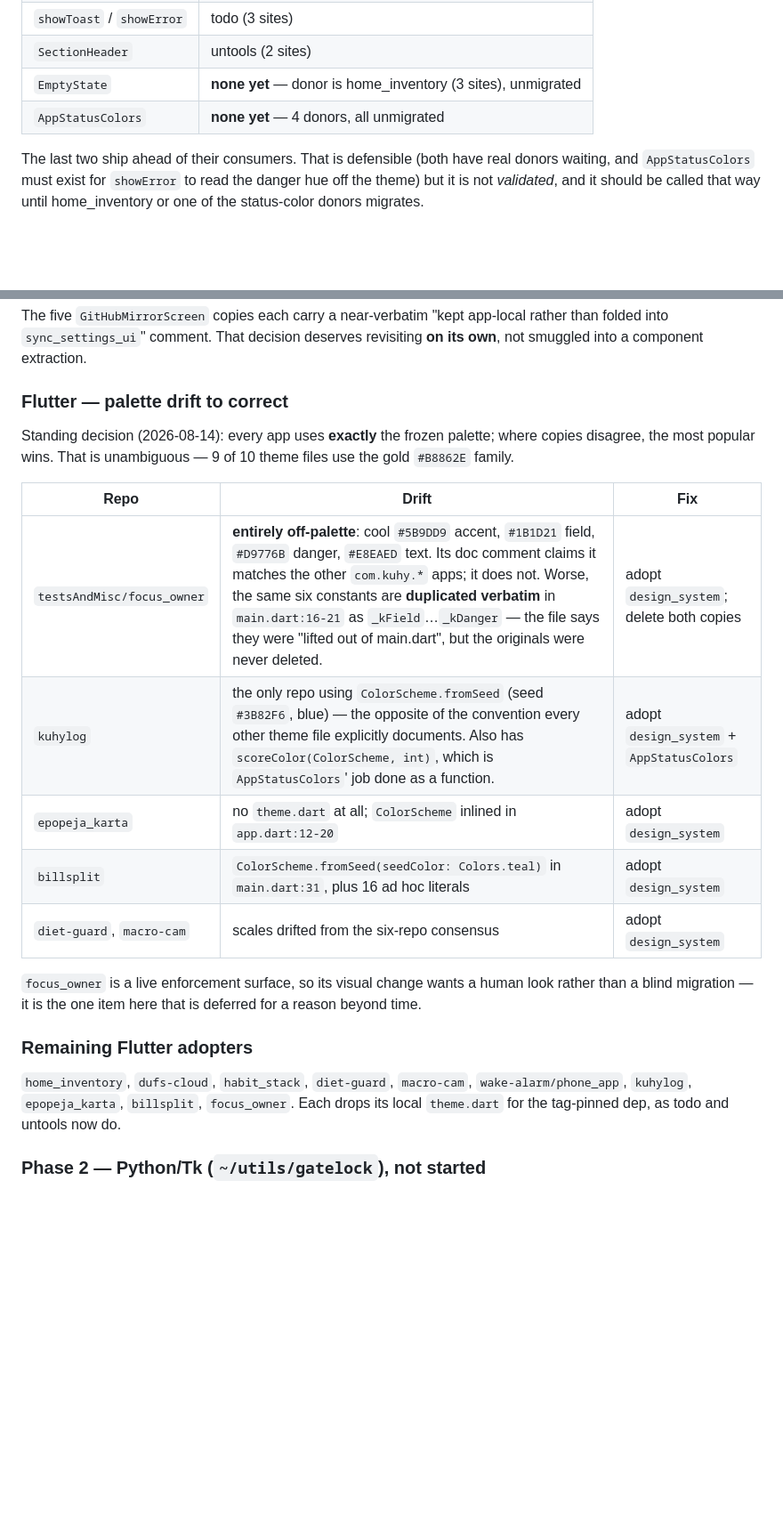
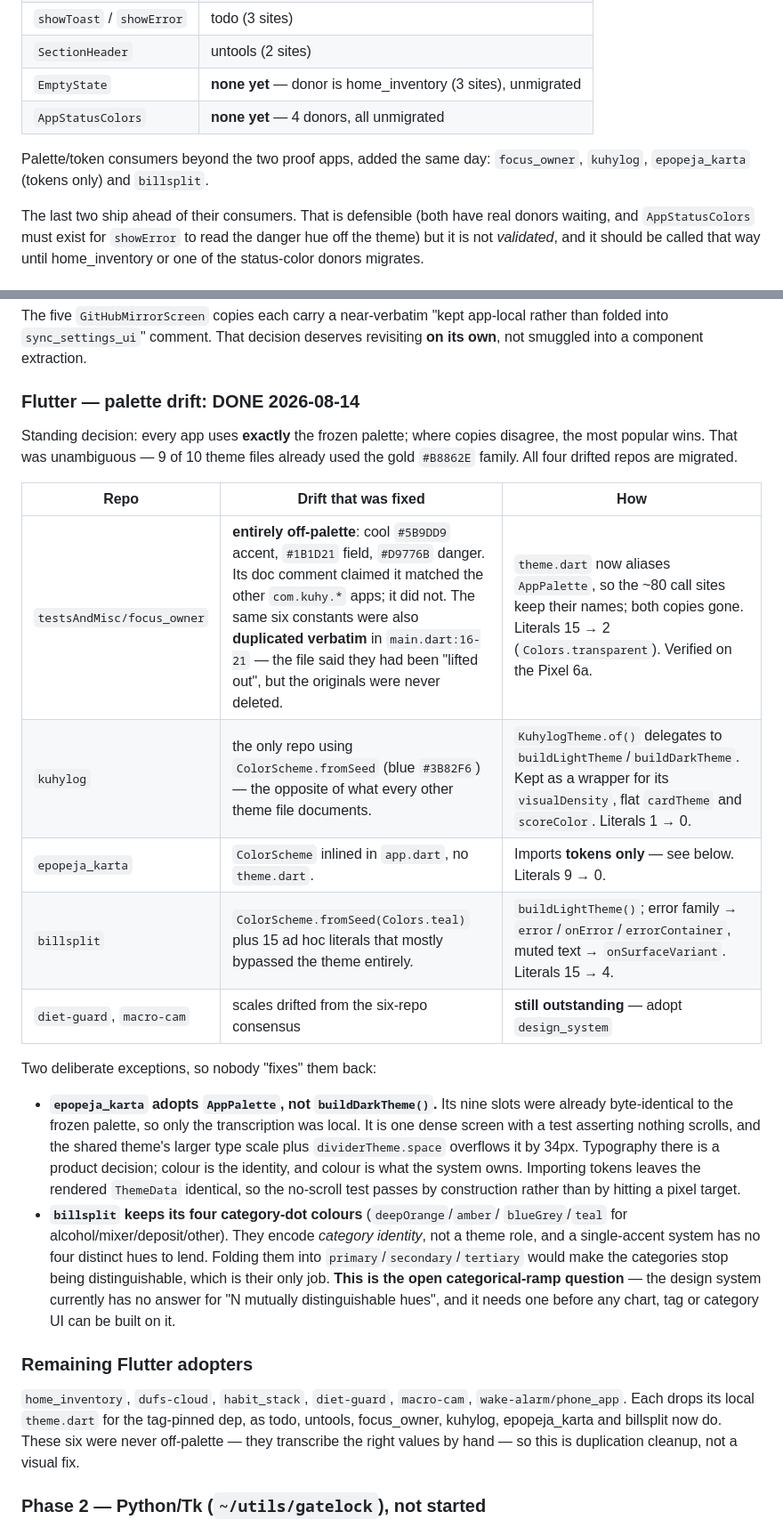
Before and after one commit to kuhyx/utils, a Markdown page: unified-design-system/nielsen-audit.md, 2 parts joined by grey strips. Shown at 89% size. Drawn GitHub-style; blank space fills up the shorter version.

Commit message:
Record the four palette migrations as done
focus_owner, kuhylog, epopeja_karta and billsplit are all on the frozen
palette now, so the "drift to correct" table becomes a record of what was
fixed rather than a to-do. diet-guard and macro-cam remain.

Writes down the two deliberate exceptions, because both look like
oversights to anyone who did not make them:

epopeja_karta imports AppPalette rather than buildDarkTheme(). Its nine
slots were already byte-identical to the frozen palette, so only the
transcription was local, and it is one dense screen with a test asserting
nothing scrolls -- the shared theme's larger type scale overflows it by
34px. Importing tokens leaves the rendered ThemeData identical, so that
test passes by construction rather than by tuning sizes until it fits.

billsplit keeps its four category-dot colours. They encode which category
an item is, not a theme role, and a single-accent system has no four
distinct hues to lend them. That is now flagged as the open
categorical-ramp question: the design system has no answer for "N
mutually distinguishable hues", and it needs one before any chart, tag or
category UI can be built on it.

Co-Authored-By: Claude Opus 5 (1M context) <noreply@anthropic.com>
Claude-Session: https://claude.ai/code/session_01XS1m7b1piBtAL22USLW6jL

```diff
--- a/unified-design-system/nielsen-audit.md
+++ b/unified-design-system/nielsen-audit.md
@@ -76,6 +76,9 @@ exists to prevent, so the honest status per export:
 | `EmptyState` | **none yet** — donor is home_inventory (3 sites), unmigrated |
 | `AppStatusColors` | **none yet** — 4 donors, all unmigrated |
 
+Palette/token consumers beyond the two proof apps, added the same day:
+`focus_owner`, `kuhylog`, `epopeja_karta` (tokens only) and `billsplit`.
+
 The last two ship ahead of their consumers. That is defensible (both have
 real donors waiting, and `AppStatusColors` must exist for `showError` to read
 the danger hue off the theme) but it is not *validated*, and it should be
@@ -129,30 +132,46 @@ The five `GitHubMirrorScreen` copies each carry a near-verbatim "kept
 app-local rather than folded into `sync_settings_ui`" comment. That decision
 deserves revisiting **on its own**, not smuggled into a component extraction.
 
-### Flutter — palette drift to correct
+### Flutter — palette drift: DONE 2026-08-14
 
-Standing decision (2026-08-14): every app uses **exactly** the frozen palette;
-where copies disagree, the most popular wins. That is unambiguous — 9 of 10
-theme files use the gold `#B8862E` family.
+Standing decision: every app uses **exactly** the frozen palette; where copies
+disagree, the most popular wins. That was unambiguous — 9 of 10 theme files
+already used the gold `#B8862E` family. All four drifted repos are migrated.
 
-| Repo | Drift | Fix |
+| Repo | Drift that was fixed | How |
 |---|---|---|
-| `testsAndMisc/focus_owner` | **entirely off-palette**: cool `#5B9DD9` accent, `#1B1D21` field, `#D9776B` danger, `#E8EAED` text. Its doc comment claims it matches the other `com.kuhy.*` apps; it does not. Worse, the same six constants are **duplicated verbatim** in `main.dart:16-21` as `_kField`…`_kDanger` — the file says they were "lifted out of main.dart", but the originals were never deleted. | adopt `design_system`; delete both copies |
-| `kuhylog` | the only repo using `ColorScheme.fromSeed` (seed `#3B82F6`, blue) — the opposite of the convention every other theme file explicitly documents. Also has `scoreColor(ColorScheme, int)`, which is `AppStatusColors`' job done as a function. | adopt `design_system` + `AppStatusColors` |
-| `epopeja_karta` | no `theme.dart` at all; `ColorScheme` inlined in `app.dart:12-20` | adopt `design_system` |
-| `billsplit` | `ColorScheme.fromSeed(seedColor: Colors.teal)` in `main.dart:31`, plus 16 ad hoc literals | adopt `design_system` |
-| `diet-guard`, `macro-cam` | scales drifted from the six-repo consensus | adopt `design_system` |
+| `testsAndMisc/focus_owner` | **entirely off-palette**: cool `#5B9DD9` accent, `#1B1D21` field, `#D9776B` danger. Its doc comment claimed it matched the other `com.kuhy.*` apps; it did not. The same six constants were also **duplicated verbatim** in `main.dart:16-21` — the file said they had been "lifted out", but the originals were never deleted. | `theme.dart` now aliases `AppPalette`, so the ~80 call sites keep their names; both copies gone. Literals 15 → 2 (`Colors.transparent`). Verified on the Pixel 6a. |
+| `kuhylog` | the only repo using `ColorScheme.fromSeed` (blue `#3B82F6`) — the opposite of what every other theme file documents. | `KuhylogTheme.of()` delegates to `buildLightTheme`/`buildDarkTheme`. Kept as a wrapper for its `visualDensity`, flat `cardTheme` and `scoreColor`. Literals 1 → 0. |
+| `epopeja_karta` | `ColorScheme` inlined in `app.dart`, no `theme.dart`. | Imports **tokens only** — see below. Literals 9 → 0. |
+| `billsplit` | `ColorScheme.fromSeed(Colors.teal)` plus 15 ad hoc literals that mostly bypassed the theme entirely. | `buildLightTheme()`; error family → `error`/`onError`/`errorContainer`, muted text → `onSurfaceVariant`. Literals 15 → 4. |
+| `diet-guard`, `macro-cam` | scales drifted from the six-repo consensus | **still outstanding** — adopt `design_system` |
 
-`focus_owner` is a live enforcement surface, so its visual change wants a
-human look rather than a blind migration — it is the one item here that is
-deferred for a reason beyond time.
+Two deliberate exceptions, so nobody "fixes" them back:
+
+- **`epopeja_karta` adopts `AppPalette`, not `buildDarkTheme()`.** Its nine
+  slots were already byte-identical to the frozen palette, so only the
+  transcription was local. It is one dense screen with a test asserting
+  nothing scrolls, and the shared theme's larger type scale plus
+  `dividerTheme.space` overflows it by 34px. Typography there is a product
+  decision; colour is the identity, and colour is what the system owns.
+  Importing tokens leaves the rendered `ThemeData` identical, so the no-scroll
+  test passes by construction rather than by hitting a pixel target.
+- **`billsplit` keeps its four category-dot colours** (`deepOrange`/`amber`/
+  `blueGrey`/`teal` for alcohol/mixer/deposit/other). They encode *category
+  identity*, not a theme role, and a single-accent system has no four distinct
+  hues to lend. Folding them into `primary`/`secondary`/`tertiary` would make
+  the categories stop being distinguishable, which is their only job. **This
+  is the open categorical-ramp question** — the design system currently has no
+  answer for "N mutually distinguishable hues", and it needs one before any
+  chart, tag or category UI can be built on it.
 
 ### Remaining Flutter adopters
 
 `home_inventory`, `dufs-cloud`, `habit_stack`, `diet-guard`, `macro-cam`,
-`wake-alarm/phone_app`, `kuhylog`, `epopeja_karta`, `billsplit`,
-`focus_owner`. Each drops its local `theme.dart` for the tag-pinned dep, as
-todo and untools now do.
+`wake-alarm/phone_app`. Each drops its local `theme.dart` for the tag-pinned
+dep, as todo, untools, focus_owner, kuhylog, epopeja_karta and billsplit now
+do. These six were never off-palette — they transcribe the right values by
+hand — so this is duplication cleanup, not a visual fix.
 
 ### Phase 2 — Python/Tk (`~/utils/gatelock`), not started
 
```
